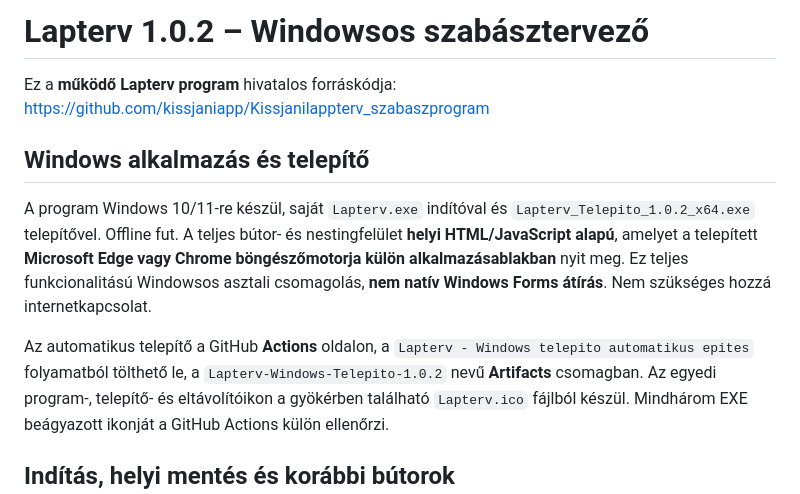
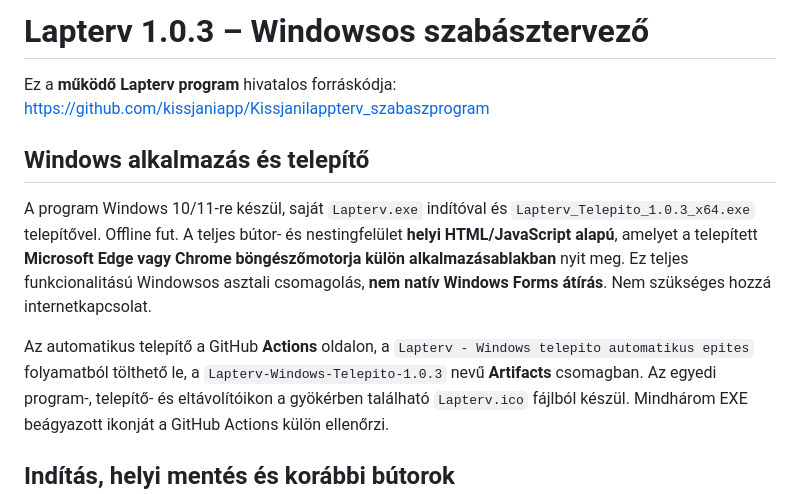
Before and after one commit to kissjaniapp/Kissjanilappterv_szabaszprogram, a Markdown page: README.md, the part around the change. Drawn GitHub-style.

Commit message:
Release Lapterv 1.0.3 with fixed WinCut xMix absolute paths

```diff
--- a/README.md
+++ b/README.md
@@ -1,4 +1,4 @@
-# Lapterv 1.0.2 – Windowsos szabásztervező
+# Lapterv 1.0.3 – Windowsos szabásztervező
 
 Ez a **működő Lapterv program** hivatalos forráskódja:
 https://github.com/kissjaniapp/Kissjanilappterv_szabaszprogram
@@ -6,7 +6,7 @@ https://github.com/kissjaniapp/Kissjanilappterv_szabaszprogram
 ## Windows alkalmazás és telepítő
 
 A program Windows 10/11-re készül, saját `Lapterv.exe` indítóval és
-`Lapterv_Telepito_1.0.2_x64.exe` telepítővel. Offline fut. A teljes
+`Lapterv_Telepito_1.0.3_x64.exe` telepítővel. Offline fut. A teljes
 bútor- és nestingfelület **helyi HTML/JavaScript alapú**, amelyet a
 telepített **Microsoft Edge vagy Chrome böngészőmotorja külön alkalmazásablakban**
 nyit meg. Ez teljes funkcionalitású Windowsos asztali csomagolás,
@@ -14,7 +14,7 @@ nyit meg. Ez teljes funkcionalitású Windowsos asztali csomagolás,
 
 Az automatikus telepítő a GitHub **Actions** oldalon, a
 `Lapterv - Windows telepito automatikus epites` folyamatból tölthető le,
-a `Lapterv-Windows-Telepito-1.0.2` nevű **Artifacts** csomagban.
+a `Lapterv-Windows-Telepito-1.0.3` nevű **Artifacts** csomagban.
 Az egyedi program-, telepítő- és eltávolítóikon a gyökérben található `Lapterv.ico` fájlból készül. Mindhárom EXE beágyazott ikonját a GitHub Actions külön ellenőrzi.
 
 ## Indítás, helyi mentés és korábbi bútorok
```
